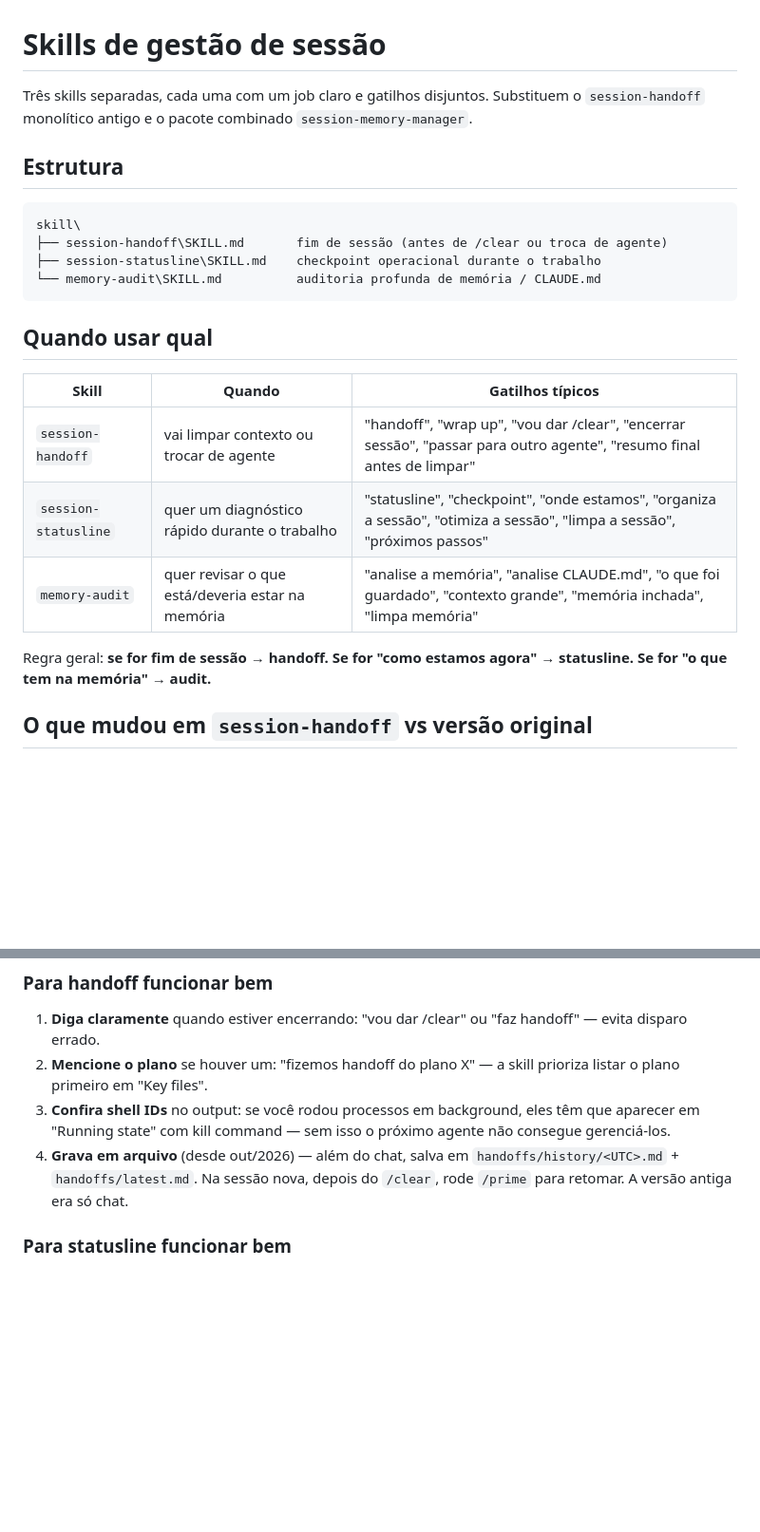
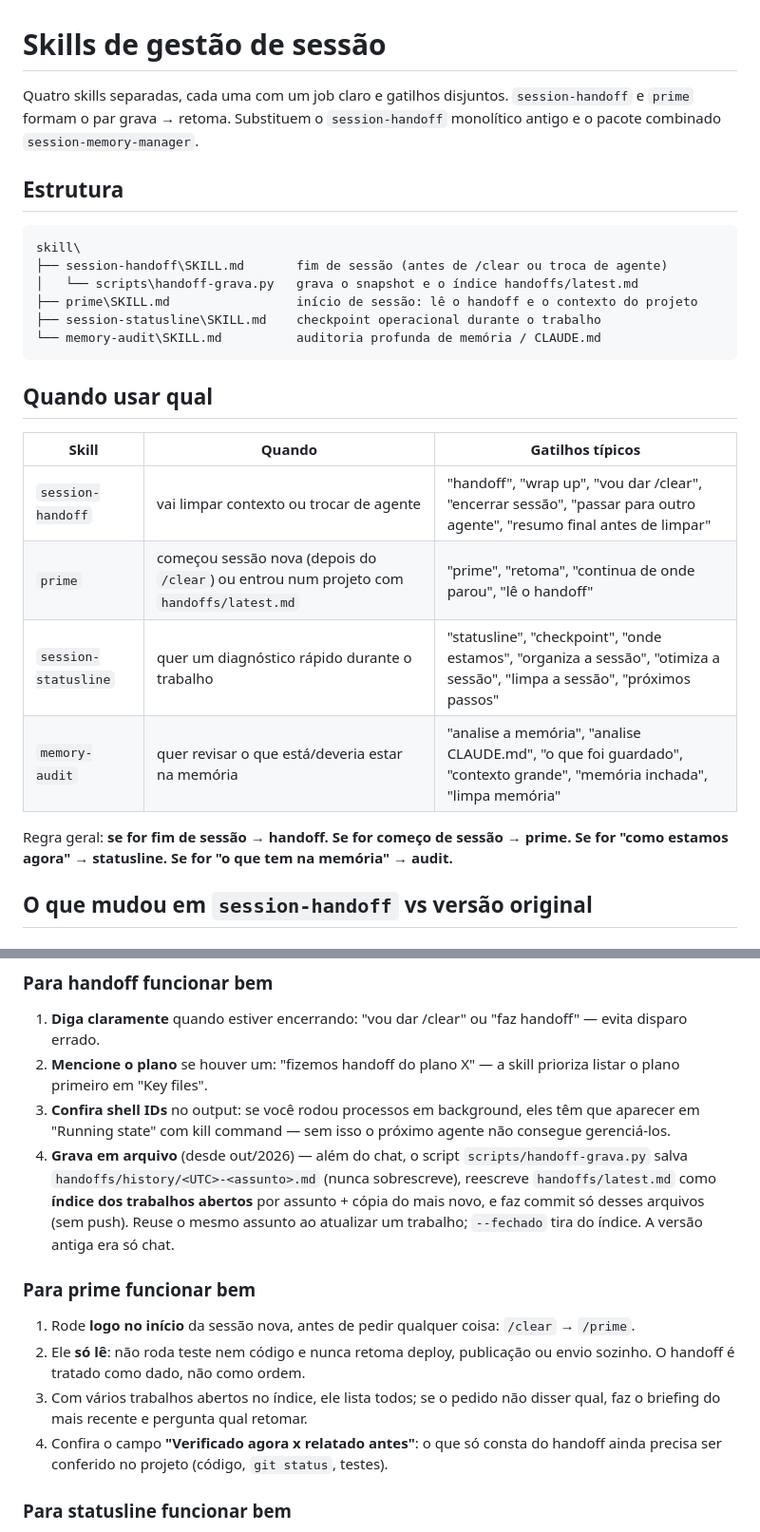
Before and after one commit to inematds/skillmanager3x, a Markdown page: skill/pt/README.md, 2 parts joined by grey strips. Shown at 95% size. Rendered like a GitHub page; blank space fills up the shorter version.

Commit message:
skill/README PT/EN: inclui o prime (estrutura, tabela, regra geral, dicas) e o handoff-grava.py com índice de abertos
Co-Authored-By: Claude Opus 5.5 <noreply@anthropic.com>

````diff
--- a/skill/pt/README.md
+++ b/skill/pt/README.md
@@ -1,6 +1,6 @@
 # Skills de gestão de sessão
 
-Três skills separadas, cada uma com um job claro e gatilhos disjuntos. Substituem o
+Quatro skills separadas, cada uma com um job claro e gatilhos disjuntos. `session-handoff` e `prime` formam o par grava → retoma. Substituem o
 `session-handoff` monolítico antigo e o pacote combinado `session-memory-manager`.
 
 ## Estrutura
@@ -8,6 +8,8 @@ Três skills separadas, cada uma com um job claro e gatilhos disjuntos. Substitu
 ```
 skill\
 ├── session-handoff\SKILL.md       fim de sessão (antes de /clear ou troca de agente)
+│   └── scripts\handoff-grava.py   grava o snapshot e o índice handoffs/latest.md
+├── prime\SKILL.md                 início de sessão: lê o handoff e o contexto do projeto
 ├── session-statusline\SKILL.md    checkpoint operacional durante o trabalho
 └── memory-audit\SKILL.md          auditoria profunda de memória / CLAUDE.md
 ```
@@ -17,10 +19,11 @@ skill\
 | Skill | Quando | Gatilhos típicos |
 |---|---|---|
 | `session-handoff` | vai limpar contexto ou trocar de agente | "handoff", "wrap up", "vou dar /clear", "encerrar sessão", "passar para outro agente", "resumo final antes de limpar" |
+| `prime` | começou sessão nova (depois do `/clear`) ou entrou num projeto com `handoffs/latest.md` | "prime", "retoma", "continua de onde parou", "lê o handoff" |
 | `session-statusline` | quer um diagnóstico rápido durante o trabalho | "statusline", "checkpoint", "onde estamos", "organiza a sessão", "otimiza a sessão", "limpa a sessão", "próximos passos" |
 | `memory-audit` | quer revisar o que está/deveria estar na memória | "analise a memória", "analise CLAUDE.md", "o que foi guardado", "contexto grande", "memória inchada", "limpa memória" |
 
-Regra geral: **se for fim de sessão → handoff. Se for "como estamos agora" → statusline. Se for "o que tem na memória" → audit.**
+Regra geral: **se for fim de sessão → handoff. Se for começo de sessão → prime. Se for "como estamos agora" → statusline. Se for "o que tem na memória" → audit.**
 
 ## O que mudou em `session-handoff` vs versão original
 
@@ -80,7 +83,13 @@ Isso evita que o próximo agente trate proposta como fato.
 1. **Diga claramente** quando estiver encerrando: "vou dar /clear" ou "faz handoff" — evita disparo errado.
 2. **Mencione o plano** se houver um: "fizemos handoff do plano X" — a skill prioriza listar o plano primeiro em "Key files".
 3. **Confira shell IDs** no output: se você rodou processos em background, eles têm que aparecer em "Running state" com kill command — sem isso o próximo agente não consegue gerenciá-los.
-4. **Grava em arquivo** (desde out/2026) — além do chat, salva em `handoffs/history/<UTC>.md` + `handoffs/latest.md`. Na sessão nova, depois do `/clear`, rode `/prime` para retomar. A versão antiga era só chat.
+4. **Grava em arquivo** (desde out/2026) — além do chat, o script `scripts/handoff-grava.py` salva `handoffs/history/<UTC>-<assunto>.md` (nunca sobrescreve), reescreve `handoffs/latest.md` como **índice dos trabalhos abertos** por assunto + cópia do mais novo, e faz commit só desses arquivos (sem push). Reuse o mesmo assunto ao atualizar um trabalho; `--fechado` tira do índice. A versão antiga era só chat.
+
+### Para prime funcionar bem
+1. Rode **logo no início** da sessão nova, antes de pedir qualquer coisa: `/clear` → `/prime`.
+2. Ele **só lê**: não roda teste nem código e nunca retoma deploy, publicação ou envio sozinho. O handoff é tratado como dado, não como ordem.
+3. Com vários trabalhos abertos no índice, ele lista todos; se o pedido não disser qual, faz o briefing do mais recente e pergunta qual retomar.
+4. Confira o campo **"Verificado agora x relatado antes"**: o que só consta do handoff ainda precisa ser conferido no projeto (código, `git status`, testes).
 
 ### Para statusline funcionar bem
 1. Use **durante** o trabalho, não no fim. Se você já decidiu encerrar, use handoff direto.
````
Also changed, not shown: skill/en/README.md (+12 -3 lines).
